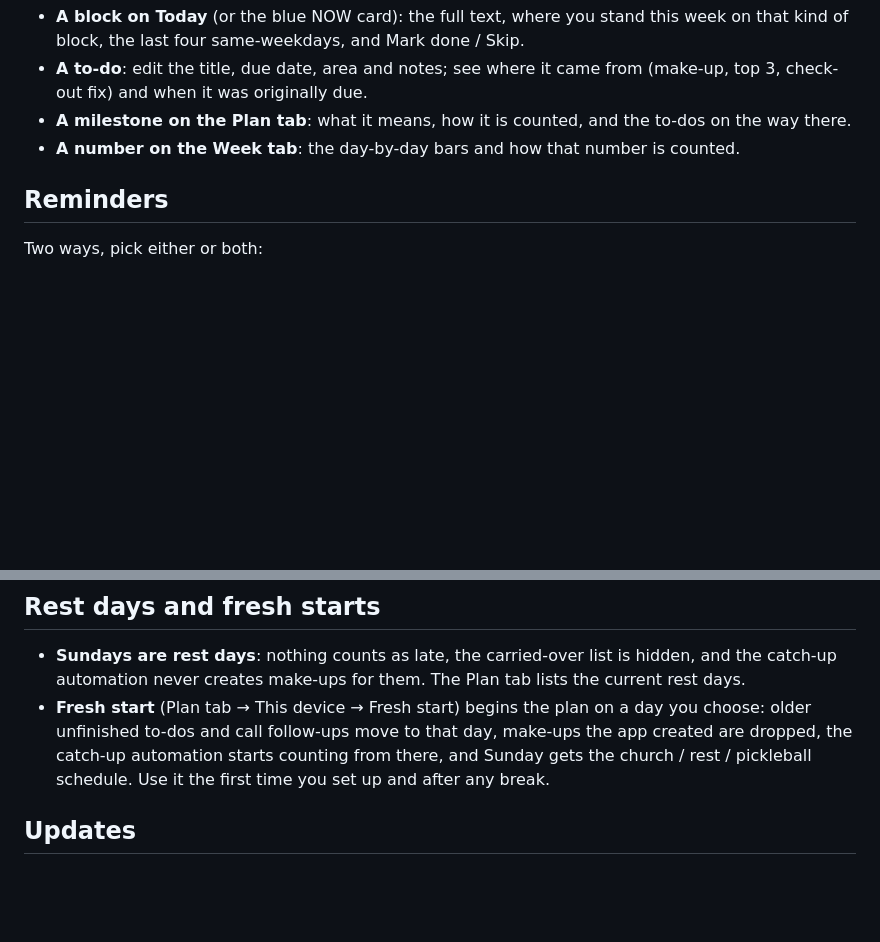
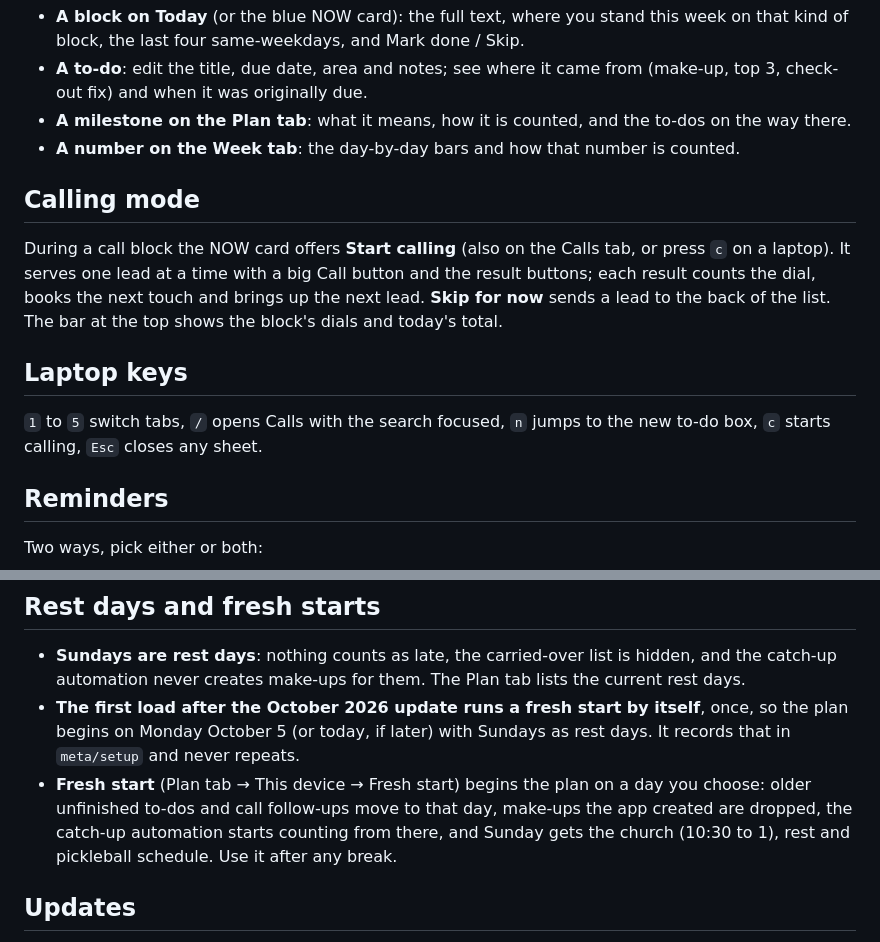
Before and after one commit to logannewman-stack/lifecommandcentre, a Markdown page: README.md, 2 parts joined by grey strips. Rendered like a GitHub page; blank space fills up the shorter version.

Commit message:
Document calling mode, keys and the automatic fresh start
Co-Authored-By: Claude Fable 5.1 <noreply@anthropic.com>
Claude-Session: https://claude.ai/code/session_01Ls7SoRQhwTKCwjsn3ZMBcn

```diff
--- a/README.md
+++ b/README.md
@@ -48,6 +48,14 @@ The app also shows a banner with the right steps for the device you are on, and
 - **A milestone on the Plan tab**: what it means, how it is counted, and the to-dos on the way there.
 - **A number on the Week tab**: the day-by-day bars and how that number is counted.
 
+## Calling mode
+
+During a call block the NOW card offers **Start calling** (also on the Calls tab, or press `c` on a laptop). It serves one lead at a time with a big Call button and the result buttons; each result counts the dial, books the next touch and brings up the next lead. **Skip for now** sends a lead to the back of the list. The bar at the top shows the block's dials and today's total.
+
+## Laptop keys
+
+`1` to `5` switch tabs, `/` opens Calls with the search focused, `n` jumps to the new to-do box, `c` starts calling, `Esc` closes any sheet.
+
 ## Reminders
 
 Two ways, pick either or both:
@@ -58,7 +66,8 @@ Two ways, pick either or both:
 ## Rest days and fresh starts
 
 - **Sundays are rest days**: nothing counts as late, the carried-over list is hidden, and the catch-up automation never creates make-ups for them. The Plan tab lists the current rest days.
-- **Fresh start** (Plan tab → This device → Fresh start) begins the plan on a day you choose: older unfinished to-dos and call follow-ups move to that day, make-ups the app created are dropped, the catch-up automation starts counting from there, and Sunday gets the church / rest / pickleball schedule. Use it the first time you set up and after any break.
+- **The first load after the October 2026 update runs a fresh start by itself**, once, so the plan begins on Monday October 5 (or today, if later) with Sundays as rest days. It records that in `meta/setup` and never repeats.
+- **Fresh start** (Plan tab → This device → Fresh start) begins the plan on a day you choose: older unfinished to-dos and call follow-ups move to that day, make-ups the app created are dropped, the catch-up automation starts counting from there, and Sunday gets the church (10:30 to 1), rest and pickleball schedule. Use it after any break.
 
 ## Updates
 
```
Also changed, not shown: CLAUDE.md (+4 -1 lines).
